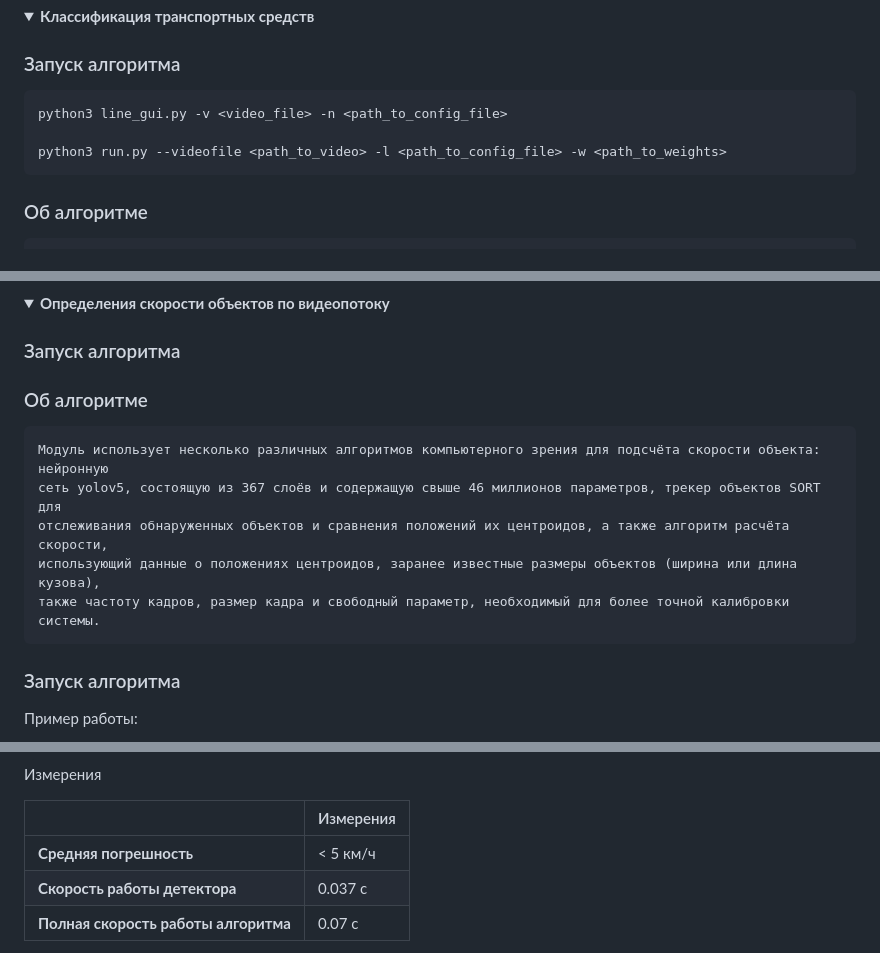
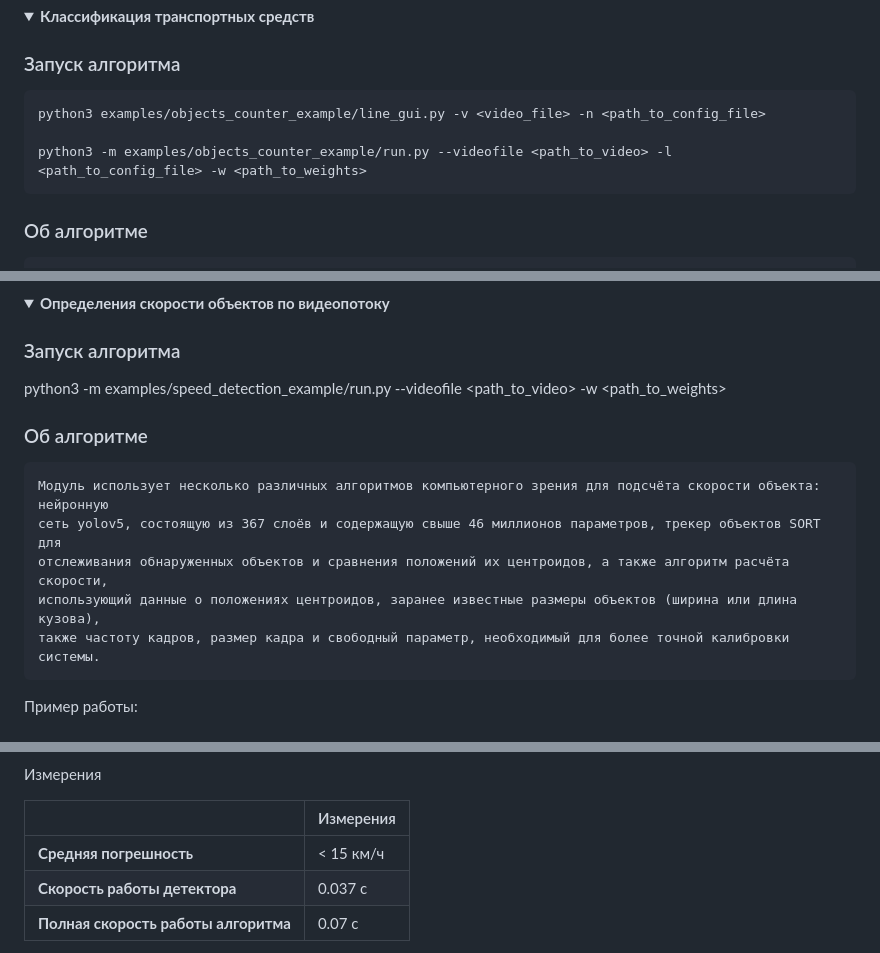
Before and after one commit to MLFreelib/cvflow, a Markdown page: README.md, 3 parts joined by grey strips. GitHub-like rendering.

```diff
--- a/README.md
+++ b/README.md
@@ -280,9 +280,9 @@ CVFlow - набор алгоритмов на основе компьютерн
 <summary><b>Классификация транспортных средств</b></summary>
 
 ### Запуск алгоритма
-    python3 line_gui.py -v <video_file> -n <path_to_config_file>
+    python3 examples/objects_counter_example/line_gui.py -v <video_file> -n <path_to_config_file>
 
-    python3 run.py --videofile <path_to_video> -l <path_to_config_file> -w <path_to_weights>
+    python3 -m examples/objects_counter_example/run.py --videofile <path_to_video> -l <path_to_config_file> -w <path_to_weights>
 
 
 ### Об алгоритме
@@ -357,6 +357,9 @@ CVFlow - набор алгоритмов на основе компьютерн
 <summary><b>Определения скорости объектов по видеопотоку</b></summary>
 
 ### Запуск алгоритма
+
+python3 -m examples/speed_detection_example/run.py --videofile <path_to_video> -w <path_to_weights>
+
 ### Об алгоритме
 
     Модуль использует несколько различных алгоритмов компьютерного зрения для подсчёта скорости объекта: нейронную
@@ -364,10 +367,6 @@ CVFlow - набор алгоритмов на основе компьютерн
     отслеживания обнаруженных объектов и сравнения положений их центроидов, а также алгоритм расчёта скорости,
     использующий данные о положениях центроидов, заранее известные размеры объектов (ширина или длина кузова),
     также частоту кадров, размер кадра и свободный параметр, необходимый для более точной калибровки системы.
-
-
-### Запуск алгоритма
-
 
 Пример работы:
 
@@ -378,7 +377,7 @@ CVFlow - набор алгоритмов на основе компьютерн
 
 |                                      | Измерения |
 |--------------------------------------|-----------|
-| <b>Средняя погрешность               | < 5 км/ч  |
+| <b>Средняя погрешность               | < 15 км/ч  |
 | <b>Скорость работы детектора         | 0.037 c   |
 | <b> Полная скорость работы алгоритма | 0.07 c    |
 Измерения проводились на RTX 3090.
```
